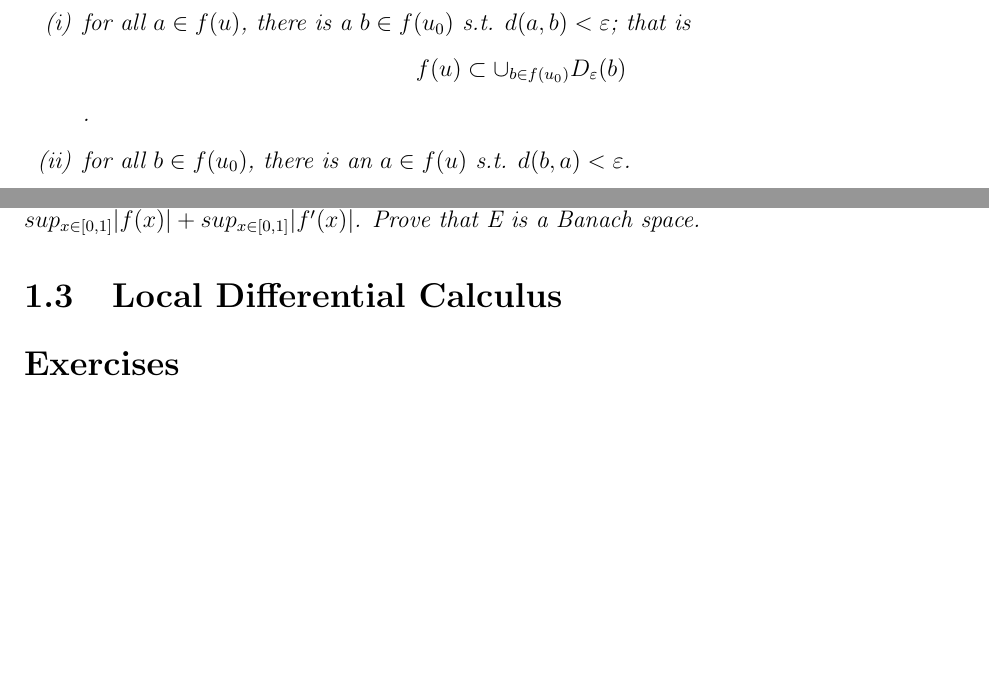
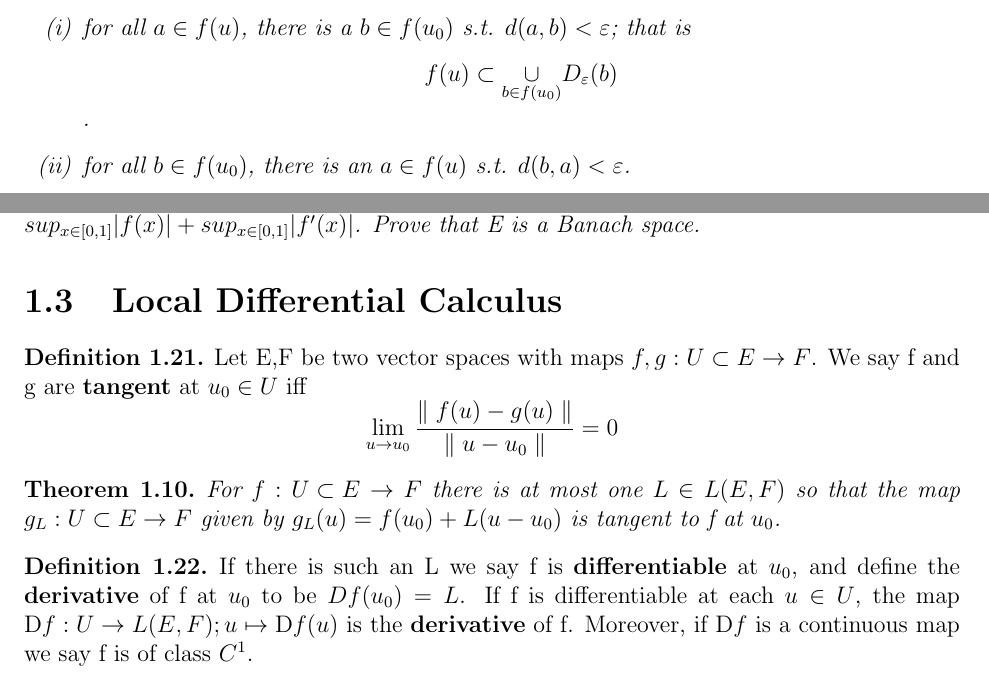
Before and after one commit to wangregoon/mechanics, a LaTeX document (mechanics.tex, which reads chap1.tex, preamble.tex): two parts of pages 11 and 13 of 30 before the commit and two parts of pages 11 and 13 of 31 after it, joined at a grey line, cut so that both start at the same text, the shorter picture padded with empty space. Compiled offline with pdfLaTeX.

Commit message:
part of section 1.3

```diff
--- a/chap1.tex
+++ b/chap1.tex
@@ -243,8 +243,8 @@ B=\emptyset,\overline{d}(A,B)=\infty, \overline{d}(\emptyset,\emptyset)=0$. We c
 Let S be a metric space and d the Hausdorff metric on $2^S$. Then $f:S\rightarrow 2^S$ is continuous at $u_0\in S$ iff for all
 $\varepsilon>0$ there is a $\delta>0$ s.t. $d(u,u_0)<\delta$ implies:
 \begin{enumerate}
-\item[(i)] for all $a\in f(u)$, there is a $b\in f(u_0)$ s.t. $d(a,b)<\varepsilon$; that is $$f(u)\subset \cup_{b\in f(u_0)}D_
-\varepsilon(b)$$.
+\item[(i)] for all $a\in f(u)$, there is a $b\in f(u_0)$ s.t. $d(a,b)<\varepsilon$;
+that is $$f(u)\subset \underset{b\in f(u_0)}{\cup}D_\varepsilon(b)$$.
 \item[(ii)] for all $b\in f(u_0)$, there is an $a\in f(u)$ s.t. $d(b,a)<\varepsilon$.
 \end{enumerate}
 \end{prop}
@@ -382,6 +382,20 @@ Let E be the set of all $C^1$ functions $\map{f}{[0,1]}{\mathbb{R}}$ with the no
 [0,1]}|f(x)|+ sup_{x\in [0,1]}|f'(x)|$. Prove that E is a Banach space.
 \end{exer}
 \section{Local Differential Calculus}
+\begin{definition}
+Let E,F be two vector spaces with maps $\map{f,g}{U\subset E}{F}$. We say f and g are \tb{tangent} at $u_0\in U$ iff
+$$ \lim_{u\rightarrow u_0}\frac{\norm{f(u)-g(u)}}{\norm{u-u_0}}=0$$
+\end{definition}
+\begin{thm}
+For $\map{f}{U\subset E}{F}$ there is at most one $L\in L(E,F)$ so that the map $\map{g_L}{U\subset E}{F}$ given by
+$g_L(u)=f(u_0)+L(u-u_0)$ is tangent to f at $u_0$.
+\end{thm}
+\begin{definition}
+If there is such an L we say f is \tb{differentiable} at $u_0$, and define the \tb{derivative} of f at $u_0$ to be
+$Df(u_0)=L$. If f is differentiable at each $u\in U$, the map $\map{\mathrm{D}f}{U}{L(E,F)};u\mapsto \mathrm{D}f(u)$
+is the \tb{derivative} of f. Moreover, if $\mathrm{D}f$ is a continuous map we say f is of class $C^1$.
+\end{definition}
+
 \section*{Exercises}
 \section{Manifolds and Mappings}
 \section*{Exercises}
--- a/preamble.tex
+++ b/preamble.tex
@@ -8,7 +8,7 @@
 \newcommand{\tb}[1]{\textbf{#1}}
 \newcommand{\mca}[1]{\mathcal{#1}}
 \newcommand{\map}[3]{{#1}:{#2}\rightarrow{#3}}
-
+\newcommand{\norm}[1]{\parallel{#1}\parallel}
 \newtheorem{problem}{Problem}[chapter]
 \newtheorem{thm}{Theorem}[chapter]
 \newtheorem{prop}{Propsition}[chapter]
```
Also changed, not shown: mechanics.pdf.
